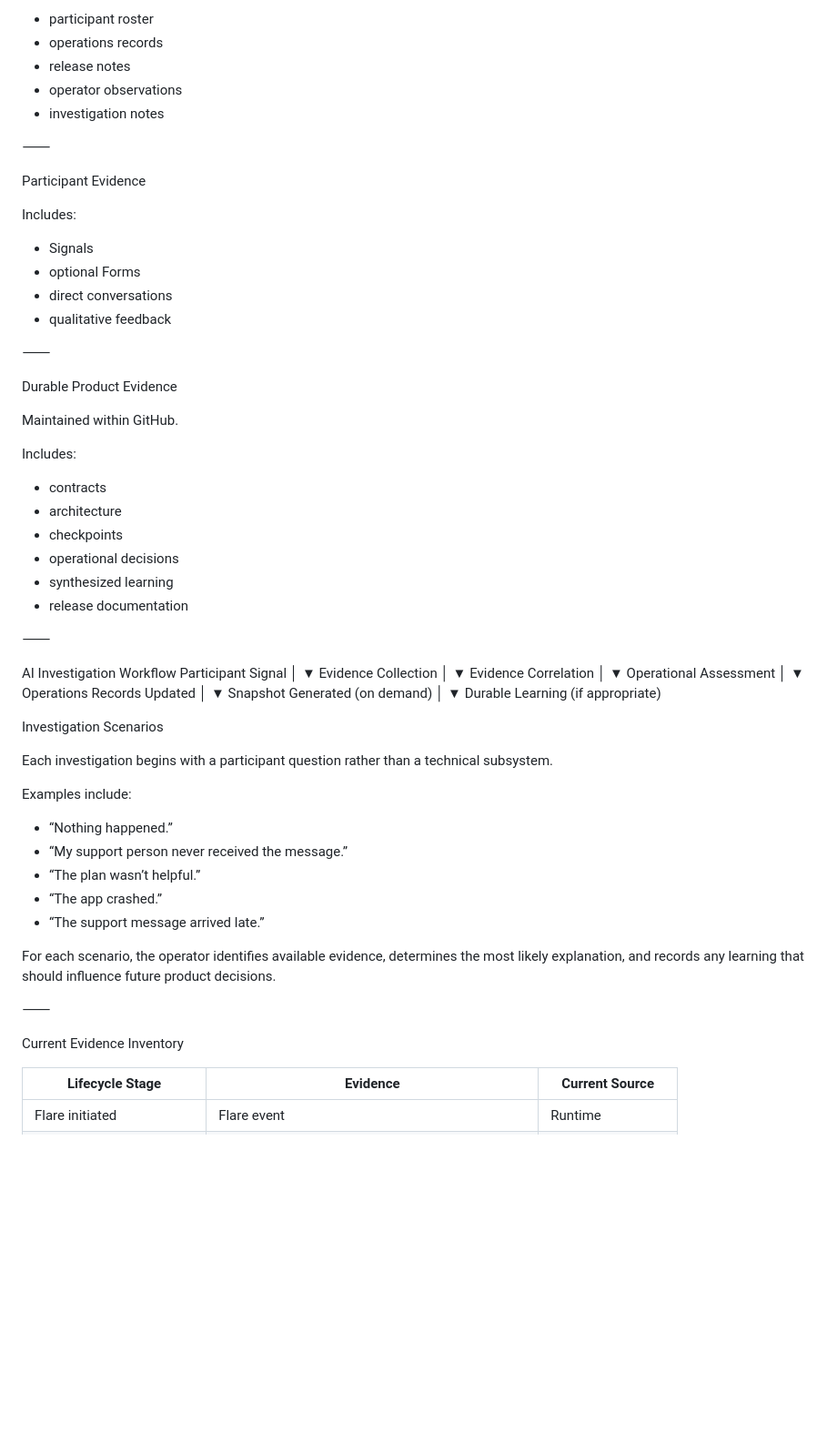
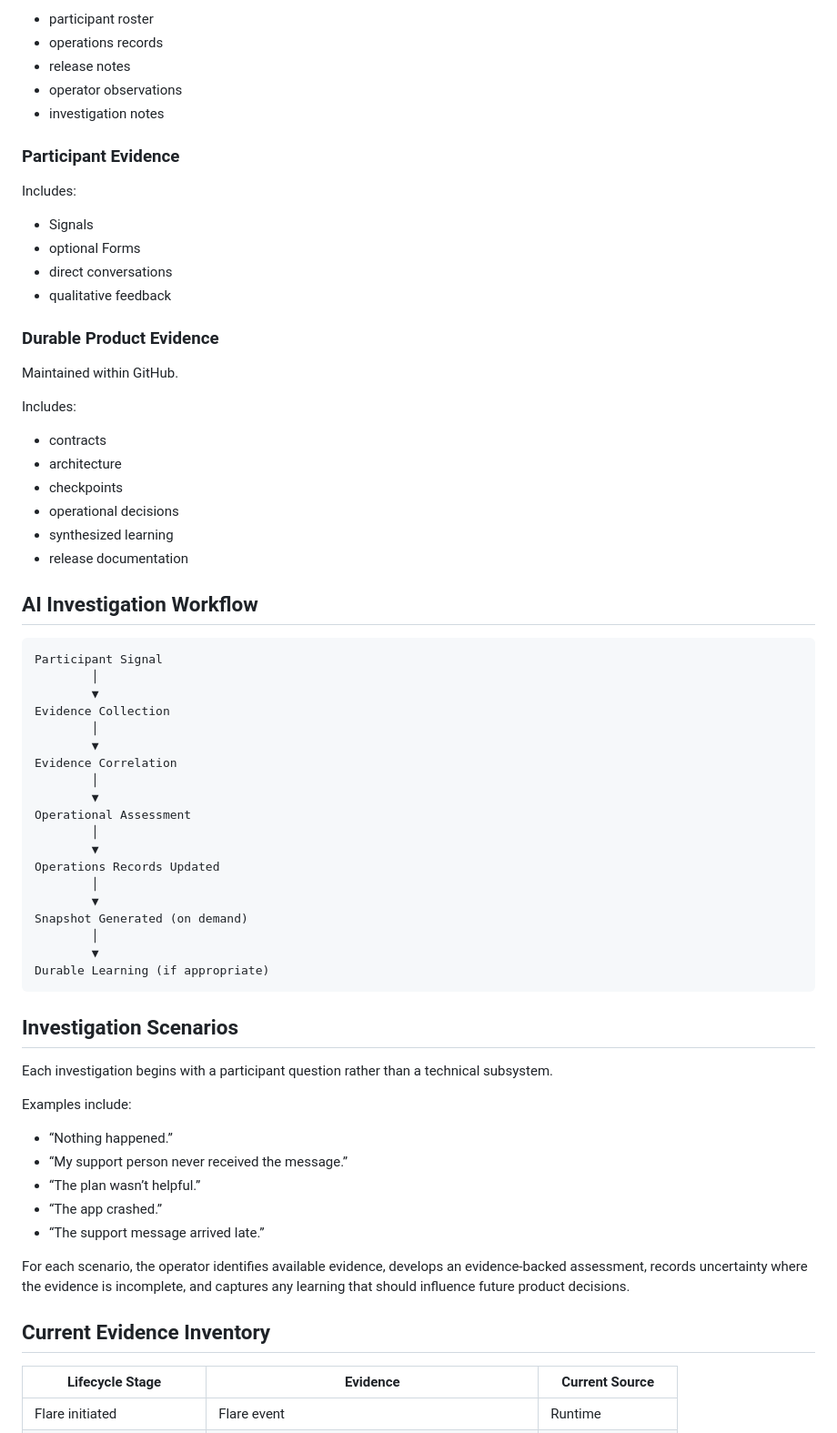
Before and after one commit to lksmoker/flare, a Markdown page: docs/20_architecture/flare_runtime_evidence_and_ai_investigation_v0.md, the part around one of its changes. Shown at 91% size. Rendered like a GitHub page; blank space fills up the shorter version.

````diff
--- a/docs/20_architecture/flare_runtime_evidence_and_ai_investigation_v0.md
+++ b/docs/20_architecture/flare_runtime_evidence_and_ai_investigation_v0.md
@@ -79,39 +77,35 @@ Examples:
 
-* participant roster
-* operations records
-* release notes
-* operator observations
-* investigation notes
+- participant roster
+- operations records
+- release notes
+- operator observations
+- investigation notes
 
-⸻
-
-Participant Evidence
+### Participant Evidence
 
 Includes:
 
-* Signals
-* optional Forms
-* direct conversations
-* qualitative feedback
+- Signals
+- optional Forms
+- direct conversations
+- qualitative feedback
 
-⸻
-
-Durable Product Evidence
+### Durable Product Evidence
 
 Maintained within GitHub.
 
 Includes:
 
-* contracts
-* architecture
-* checkpoints
-* operational decisions
-* synthesized learning
-* release documentation
+- contracts
+- architecture
+- checkpoints
+- operational decisions
+- synthesized learning
+- release documentation
 
-⸻
+## AI Investigation Workflow
 
-AI Investigation Workflow
+```text
 Participant Signal
         │
         ▼
@@ -131,24 +125,23 @@ Snapshot Generated (on demand)
         │
         ▼
 Durable Learning (if appropriate)
+```
 
-Investigation Scenarios
+## Investigation Scenarios
 
 Each investigation begins with a participant question rather than a technical subsystem.
 
 Examples include:
 
-* “Nothing happened.”
-* “My support person never received the message.”
-* “The plan wasn’t helpful.”
-* “The app crashed.”
-* “The support message arrived late.”
+- “Nothing happened.”
+- “My support person never received the message.”
+- “The plan wasn’t helpful.”
+- “The app crashed.”
+- “The support message arrived late.”
 
-For each scenario, the operator identifies available evidence, determines the most likely explanation, and records any learning that should influence future product decisions.
+For each scenario, the operator identifies available evidence, develops an evidence-backed assessment, records uncertainty where the evidence is incomplete, and captures any learning that should influence future product decisions.
 
-⸻
-
-Current Evidence Inventory
+## Current Evidence Inventory
 
 | Lifecycle Stage | Evidence | Current Source |
 |---|---|---|
````
Also changed, not shown: other parts of docs/20_architecture/flare_runtime_evidence_and_ai_investigation_v0.md (+54 -47 lines).
